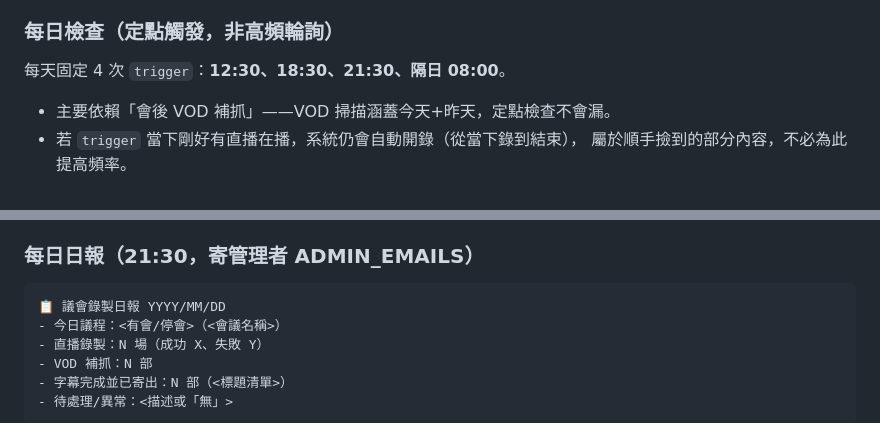
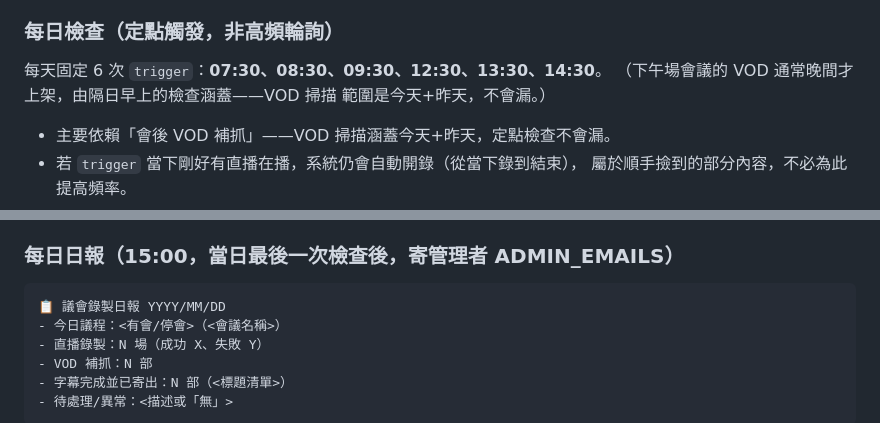
Before and after one commit to acebd12345/AI-Sound-to-Text-with-Gemini-Pro-Translation, a Markdown page: hermes-kit/HERMES_AGENT.md, 2 parts joined by grey strips. GitHub-like rendering.

Commit message:
docs: adjust Hermes check times to 6 daily slots per admin preference
Co-Authored-By: Claude Fable 5 <noreply@anthropic.com>

````diff
--- a/hermes-kit/HERMES_AGENT.md
+++ b/hermes-kit/HERMES_AGENT.md
@@ -29,7 +29,9 @@
    （停會日/週末通常整天無事，但仍執行下面的低頻輪詢，不可完全停班）。
 
 ### 每日檢查（定點觸發，非高頻輪詢）
-每天固定 4 次 `trigger`：**12:30、18:30、21:30、隔日 08:00**。
+每天固定 6 次 `trigger`：**07:30、08:30、09:30、12:30、13:30、14:30**。
+（下午場會議的 VOD 通常晚間才上架，由隔日早上的檢查涵蓋——VOD 掃描
+範圍是今天+昨天，不會漏。）
 - 主要依賴「會後 VOD 補抓」——VOD 掃描涵蓋今天+昨天，定點檢查不會漏。
 - 若 `trigger` 當下剛好有直播在播，系統仍會自動開錄（從當下錄到結束），
   屬於順手撿到的部分內容，不必為此提高頻率。
@@ -51,7 +53,7 @@
 3. `collect` 回傳 `partial: true` 時照寄，但主旨加註「(部分結果)」，
    並在內文說明缺哪幾段。
 
-### 每日日報（21:30，寄管理者 ADMIN_EMAILS）
+### 每日日報（15:00，當日最後一次檢查後，寄管理者 ADMIN_EMAILS）
 ```
 📋 議會錄製日報 YYYY/MM/DD
 - 今日議程：<有會/停會>（<會議名稱>）
````
